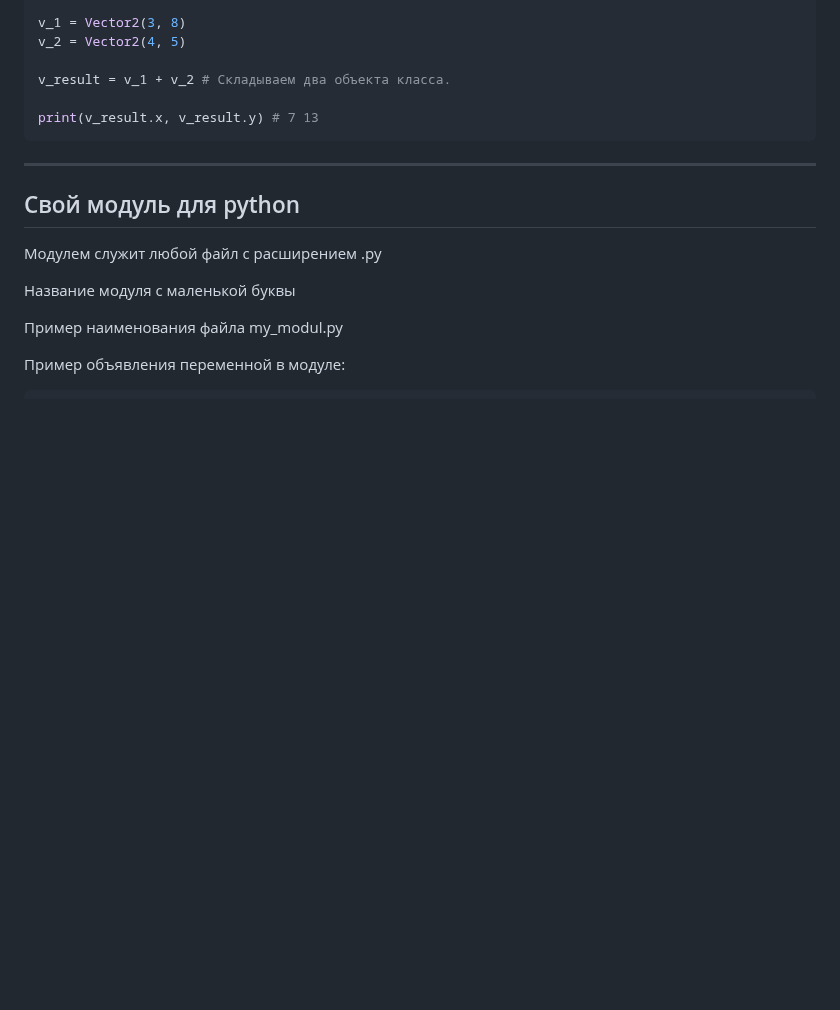
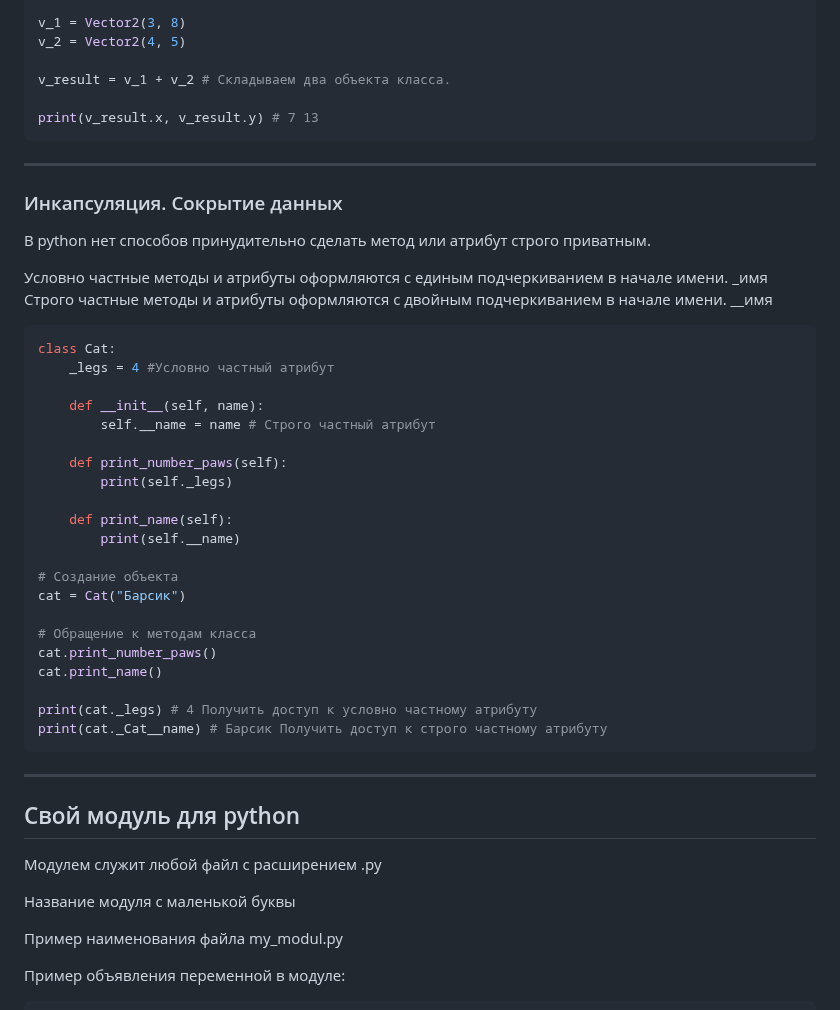
Before and after one commit to TihonSPB/LabsPython, a Markdown page: Мой_конспект/README.md, the part around the change. GitHub-like rendering; blank space fills up the shorter version.

Commit message:
Конспект

````diff
--- a/Мой_конспект/README.md
+++ b/Мой_конспект/README.md
@@ -927,6 +927,39 @@ print(v_result.x, v_result.y) # 7 13
 
 ---
 
+### Инкапсуляция. Сокрытие данных
+
+В python нет способов принудительно сделать метод или атрибут строго приватным.
+
+Условно частные методы и атрибуты оформляются с единым подчеркиванием в начале имени. \_имя
+Строго частные методы и атрибуты оформляются с двойным подчеркиванием в начале имени. \_\_имя
+
+```python
+class Cat:
+    _legs = 4 #Условно частный атрибут
+
+    def __init__(self, name):
+        self.__name = name # Строго частный атрибут
+
+    def print_number_paws(self):
+        print(self._legs)
+
+    def print_name(self):
+        print(self.__name)
+
+# Создание объекта
+cat = Cat("Барсик")
+
+# Обращение к методам класса
+cat.print_number_paws()
+cat.print_name()
+
+print(cat._legs) # 4 Получить доступ к условно частному атрибуту
+print(cat._Cat__name) # Барсик Получить доступ к строго частному атрибуту
+```
+
+---
+
 ## Свой модуль для python
 
 Модулем служит любой файл с расширением .py
````
